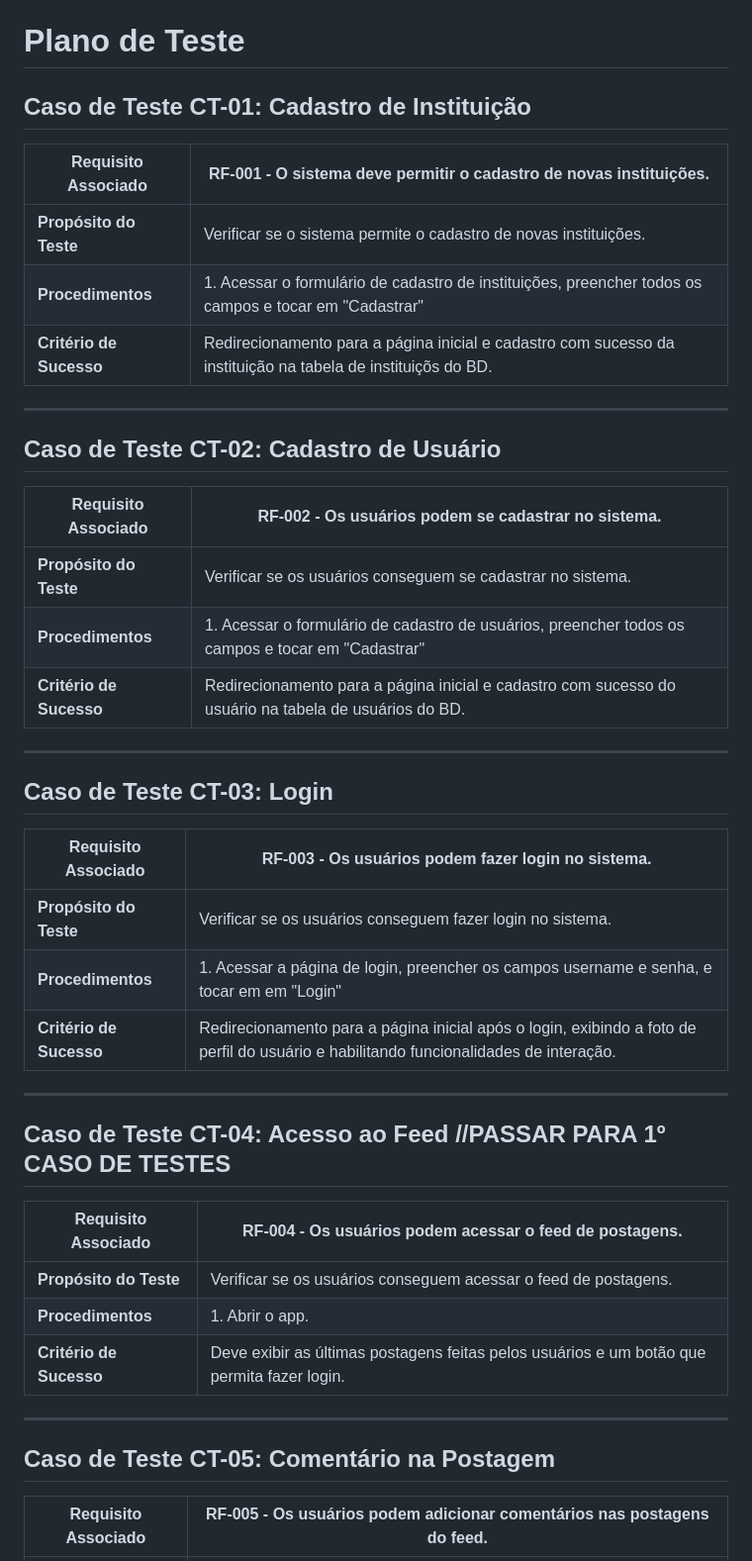
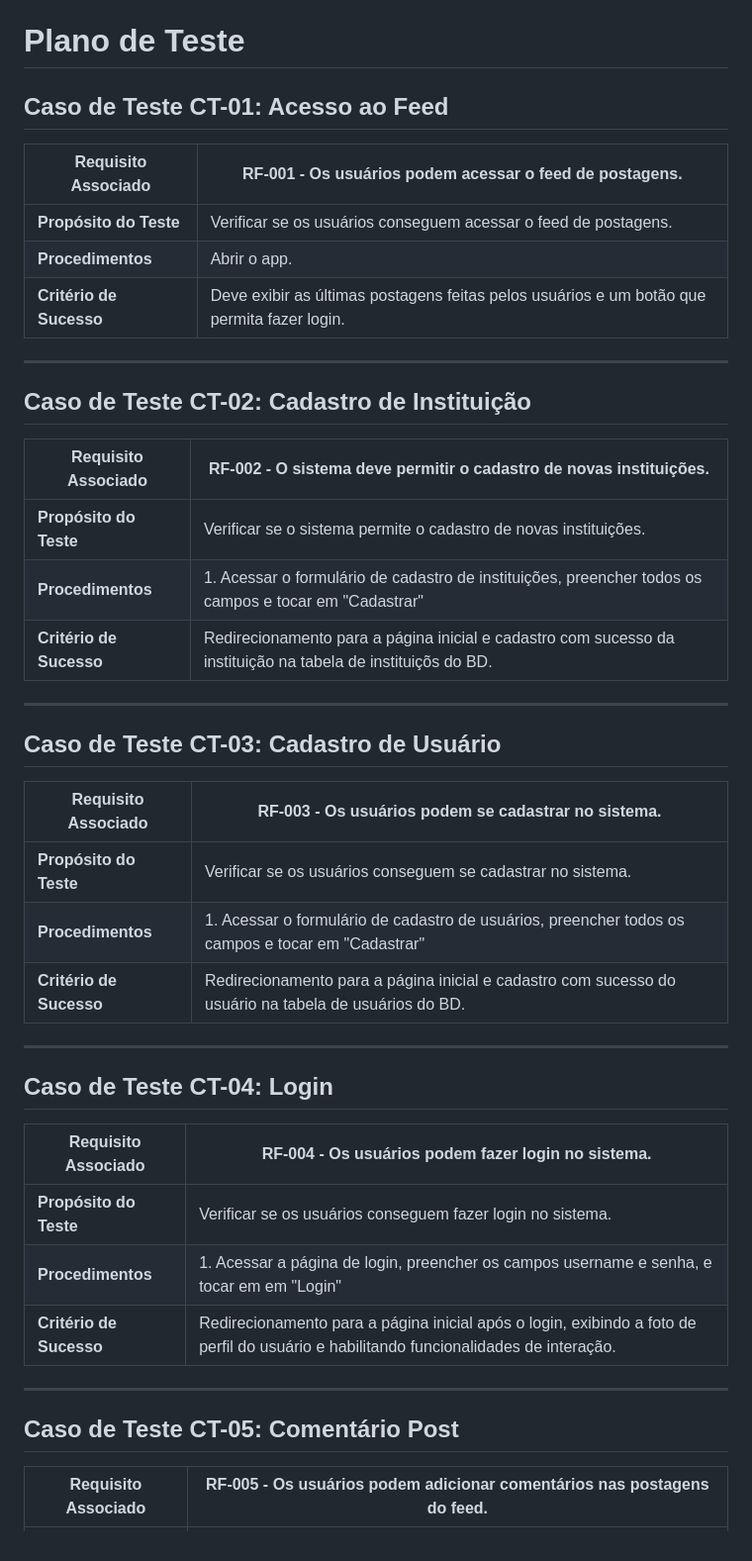
Before and after one commit to ICEI-PUC-Minas-PMV-ADS/pmv-sint-2024-1-e5-proj-mov-t1-time-quarta-19-00, a Markdown page: documents/04-Testes de Software.md, the part around the change. Shown: that part at 99% size. Drawn GitHub-style.

Commit message:
Update 04-Testes de Software.md
Planos de teste de software v3

```diff
--- a/documents/04-Testes de Software.md
+++ b/documents/04-Testes de Software.md
@@ -7,9 +7,20 @@ Enumere quais cenários de testes foram selecionados para teste. Neste tópico o
 
 # Plano de Teste
 
-## Caso de Teste CT-01: Cadastro de Instituição
 
-| Requisito Associado | RF-001 - O sistema deve permitir o cadastro de novas instituições. |
+## Caso de Teste CT-01: Acesso ao Feed
+
+| Requisito Associado | RF-001 - Os usuários podem acessar o feed de postagens. |
+|---------------------|---------------------------------------------|
+| **Propósito do Teste** | Verificar se os usuários conseguem acessar o feed de postagens. |
+| **Procedimentos**   | Abrir o app. |
+| **Critério de Sucesso** | Deve exibir as últimas postagens feitas pelos usuários e um botão que permita fazer login. |
+
+---
+
+## Caso de Teste CT-02: Cadastro de Instituição
+
+| Requisito Associado | RF-002 - O sistema deve permitir o cadastro de novas instituições. |
 |---------------------|---------------------------------------------------|
 | **Propósito do Teste** | Verificar se o sistema permite o cadastro de novas instituições. |
 | **Procedimentos**   | 1. Acessar o formulário de cadastro de instituições, preencher todos os campos e tocar em "Cadastrar" |
@@ -17,9 +28,9 @@ Enumere quais cenários de testes foram selecionados para teste. Neste tópico o
 
 ---
 
-## Caso de Teste CT-02: Cadastro de Usuário
+## Caso de Teste CT-03: Cadastro de Usuário
 
-| Requisito Associado | RF-002 - Os usuários podem se cadastrar no sistema. |
+| Requisito Associado | RF-003 - Os usuários podem se cadastrar no sistema. |
 |---------------------|---------------------------------------------|
 | **Propósito do Teste** | Verificar se os usuários conseguem se cadastrar no sistema. |
 | **Procedimentos**   | 1. Acessar o formulário de cadastro de usuários, preencher todos os campos e tocar em "Cadastrar" |
@@ -27,9 +38,9 @@ Enumere quais cenários de testes foram selecionados para teste. Neste tópico o
 
 ---
 
-## Caso de Teste CT-03: Login
+## Caso de Teste CT-04: Login
 
-| Requisito Associado | RF-003 - Os usuários podem fazer login no sistema. |
+| Requisito Associado | RF-004 - Os usuários podem fazer login no sistema. |
 |---------------------|---------------------------------------------|
 | **Propósito do Teste** | Verificar se os usuários conseguem fazer login no sistema. |
 | **Procedimentos**   | 1. Acessar a página de login, preencher os campos username e senha, e tocar em em "Login" |
@@ -37,17 +48,7 @@ Enumere quais cenários de testes foram selecionados para teste. Neste tópico o
 
 ---
 
-## Caso de Teste CT-04: Acesso ao Feed //PASSAR PARA 1º CASO DE TESTES
-
-| Requisito Associado | RF-004 - Os usuários podem acessar o feed de postagens. |
-|---------------------|---------------------------------------------|
-| **Propósito do Teste** | Verificar se os usuários conseguem acessar o feed de postagens. |
-| **Procedimentos**   | 1. Abrir o app. |
-| **Critério de Sucesso** | Deve exibir as últimas postagens feitas pelos usuários e um botão que permita fazer login. |
-
----
-
-## Caso de Teste CT-05: Comentário na Postagem
+## Caso de Teste CT-05: Comentário Post
 
 | Requisito Associado | RF-005 - Os usuários podem adicionar comentários nas postagens do feed. |
 |---------------------|---------------------------------------------|
```
